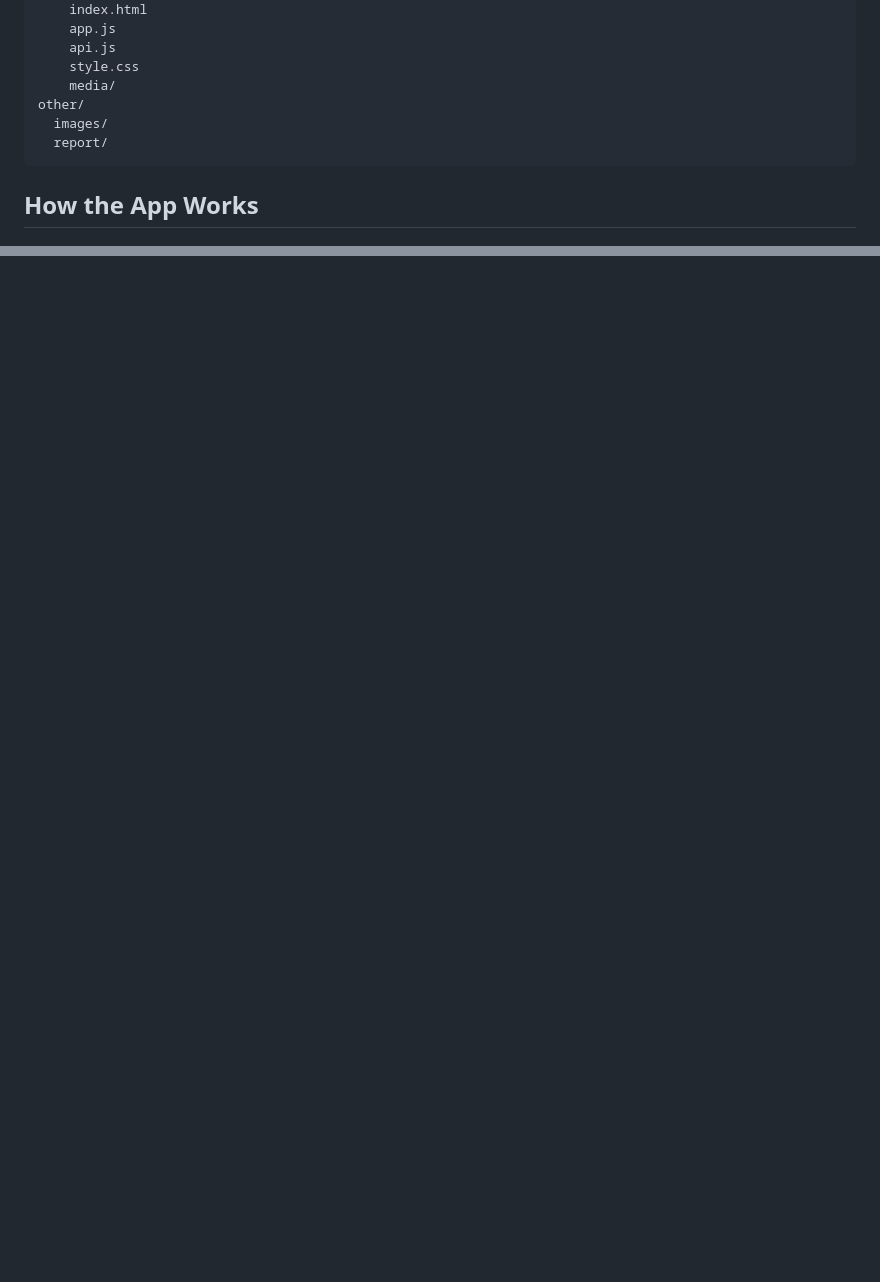
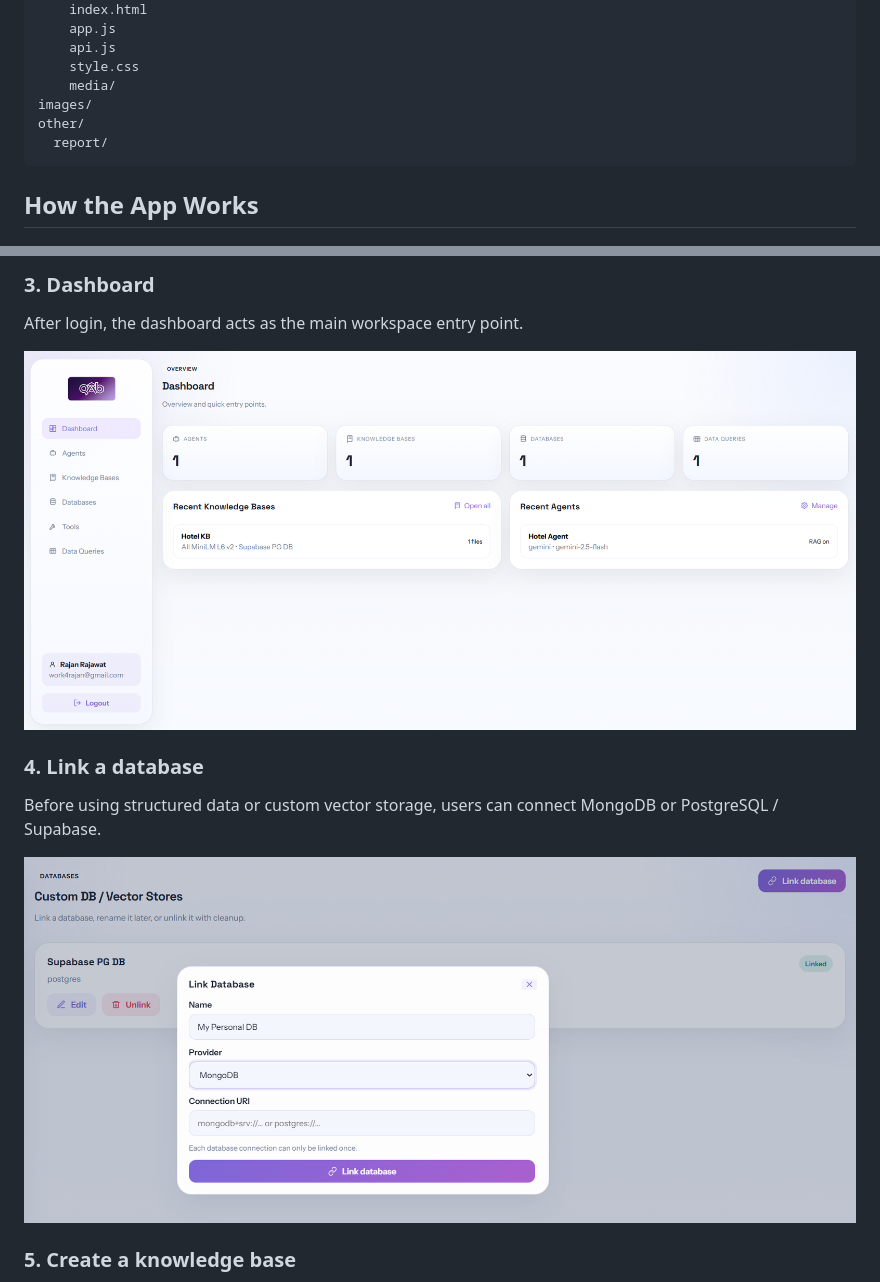
Before and after one commit to RajanRajawat/qAb, a Markdown page: README.md, 2 parts joined by grey strips. Drawn GitHub-style; blank space fills up the shorter version.

````diff
--- a/README.md
+++ b/README.md
@@ -85,8 +85,8 @@ app/
     api.js
     style.css
     media/
+images/
 other/
-  images/
   report/
 ```
 
@@ -327,0 +342,14 @@ No separate frontend dev server is required.
+### 3. Dashboard
+
+After login, the dashboard acts as the main workspace entry point.
+
+![qAb dashboard](images/dashboard.png)
+
+### 4. Link a database
+
+Before using structured data or custom vector storage, users can connect MongoDB or PostgreSQL / Supabase.
+
+![Link database view](images/linkdb.png)
+
+### 5. Create a knowledge base
+
````
Also changed, not shown: other parts of README.md (+42 -0 lines).
